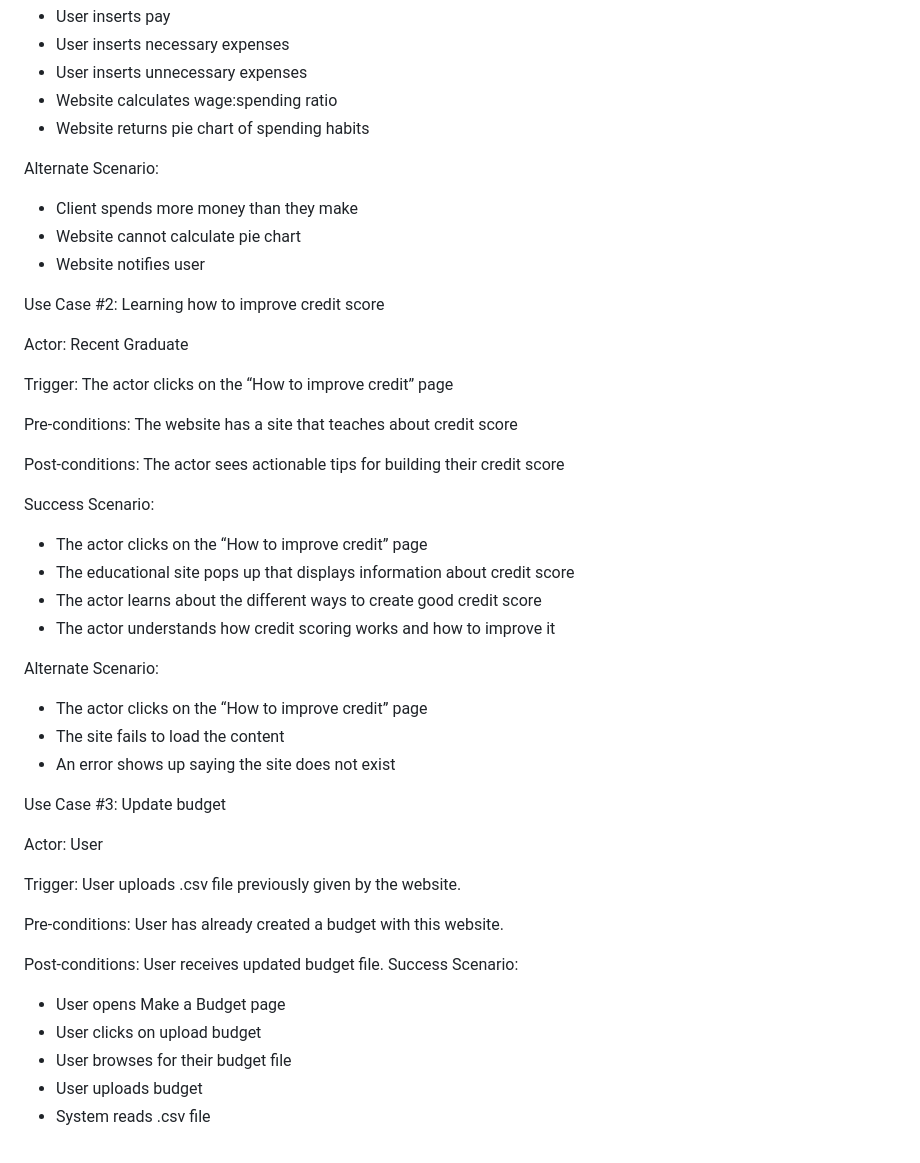
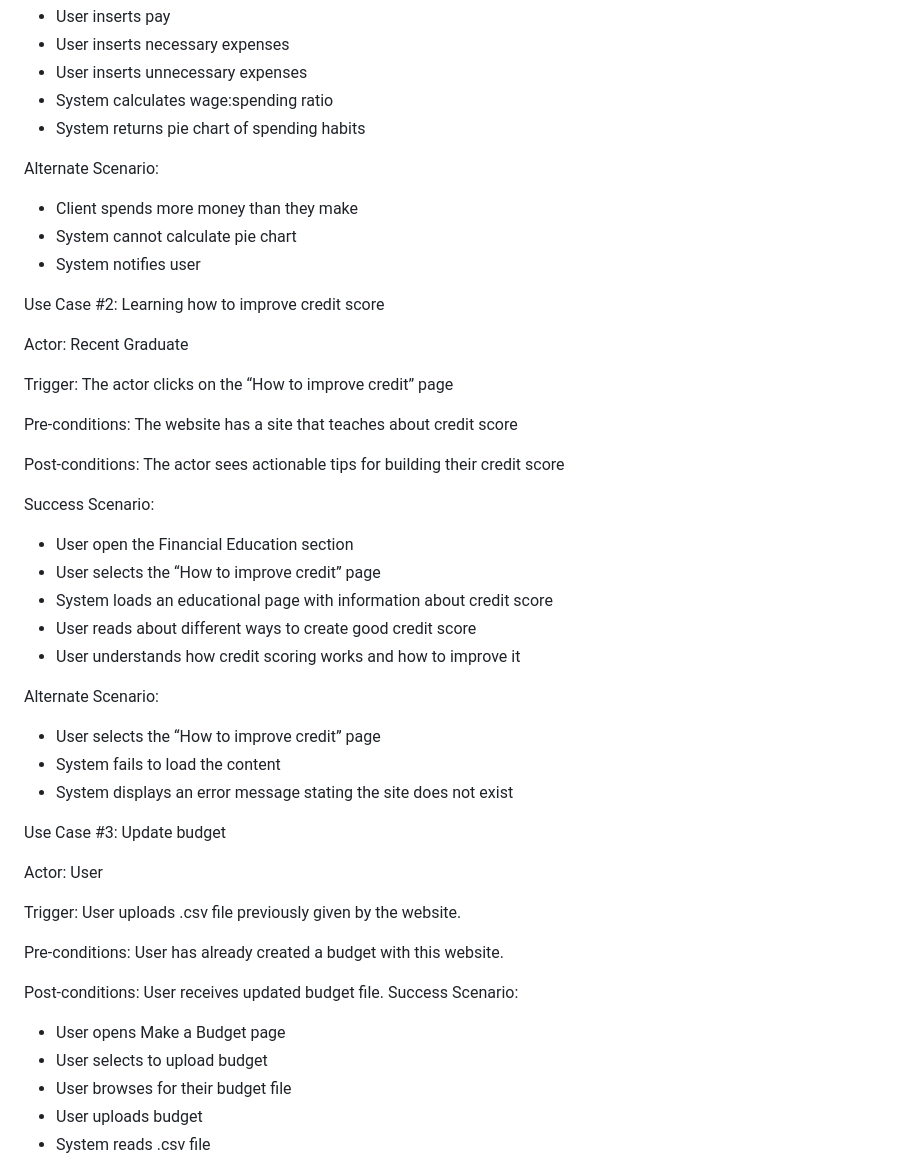
Before and after one commit to brenden-matteson/cs386, a Markdown page: deliverables/deliverable2/deliverable2.md, the part around the change printed below. Drawn GitHub-style.

Commit message:
Update deliverable2.md
updated to current google documentation.

```diff
--- a/deliverables/deliverable2/deliverable2.md
+++ b/deliverables/deliverable2/deliverable2.md
@@ -107,13 +107,15 @@ Success Scenario:
 * User inserts pay
 * User inserts necessary expenses
 * User inserts unnecessary expenses
-* Website calculates wage:spending ratio
-* Website returns pie chart of spending habits
+* System calculates wage:spending ratio
+* System returns pie chart of spending habits
 
 Alternate Scenario:
 * Client spends more money than they make
-* Website cannot calculate pie chart
-* Website notifies user
+* System cannot calculate pie chart
+* System notifies user
+
+
 
 Use Case #2: Learning how to improve credit score
 
@@ -126,15 +128,20 @@ Pre-conditions: The website has a site that teaches about credit score
 Post-conditions: The actor sees actionable tips for building their credit score
 
 Success Scenario:
-* The actor clicks on the “How to improve credit” page
-* The educational site pops up that displays information about credit score
-* The actor learns about the different ways to create good credit score
-* The actor understands how credit scoring works and how to improve it
+* User open the Financial Education section
+* User selects the “How to improve credit” page
+* System loads an educational page with information about credit score
+* User  reads about different ways to create good credit score
+* User understands how credit scoring works and how to improve it
+
 
 Alternate Scenario:
-* The actor clicks on the “How to improve credit” page
-* The site fails to load the content
-* An error shows up saying the site does not exist
+* User selects the “How to improve credit” page
+* System fails to load the content
+* System displays an error message stating the site does not exist
+
+
+
 
 Use Case #3: Update budget
 
@@ -147,7 +154,7 @@ Pre-conditions: User has already created a budget with this website.
 Post-conditions: User receives updated budget file.
 Success Scenario:
 * User opens Make a Budget page
-* User clicks on upload budget
+* User selects to upload budget
 * User browses for their budget file
 * User uploads budget
 * System reads .csv file
```
Also changed, not shown: other parts of deliverables/deliverable2/deliverable2.md (+26 -8 lines).
